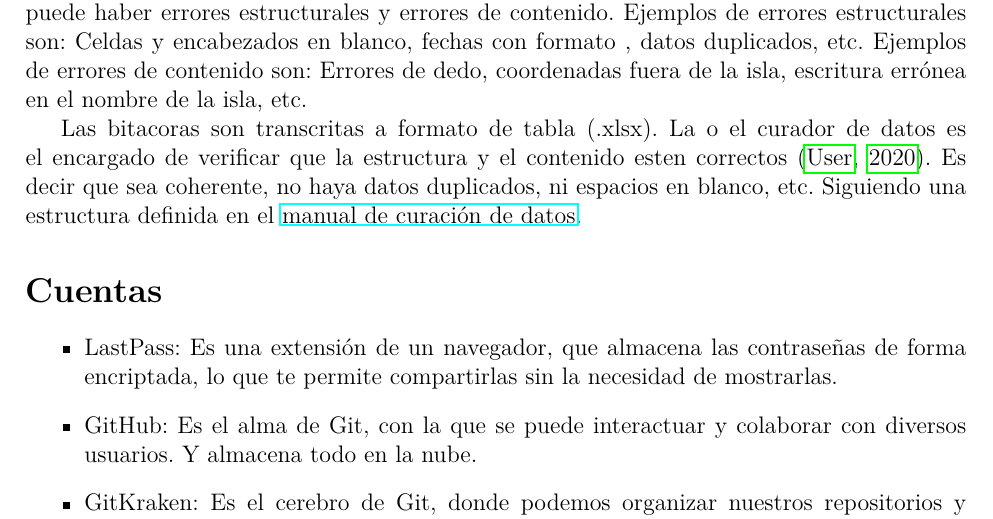
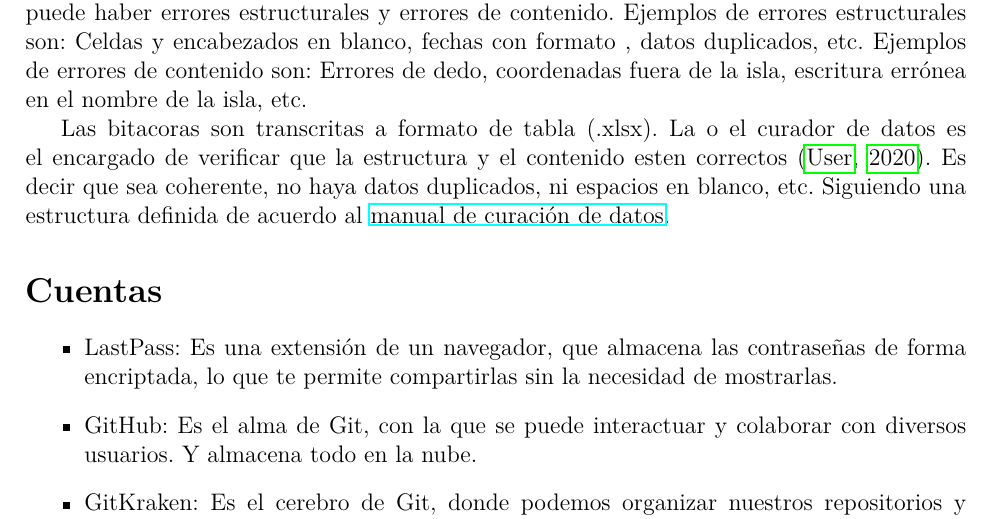
Before and after one commit to marthapaolajm/ejemplo_para_martha, a LaTeX document (reports/herramientas.tex): part of page 3 of 4, cut so that both start at the same text. Compiled offline with pdfLaTeX.

Commit message:
Update reports/herramientas.tex
Co-authored-by: MaritzaB <56838850+MaritzaB@users.noreply.github.com>

```diff
--- a/reports/herramientas.tex
+++ b/reports/herramientas.tex
@@ -127,7 +127,7 @@ son: Errores de dedo, coordenadas fuera de la isla, escritura errónea en el nom
 Las bitacoras son transcritas a formato de tabla (.xlsx). La o el curador de datos es el encargado
 de verificar que la estructura y el contenido esten correctos \citep{it_user_2020}. Es decir que sea
 coherente, no haya datos duplicados, ni espacios en blanco, etc. Siguiendo una estructura definida
-en el \href{https://drive.google.com/drive/folders/1X-EdWtD6sxItwKmCyGpviCt85IvexRxo}{manual de
+de acuerdo al \href{https://drive.google.com/drive/folders/1X-EdWtD6sxItwKmCyGpviCt85IvexRxo}{manual de
 curación de datos}.
 
 \section*{Cuentas}
```
